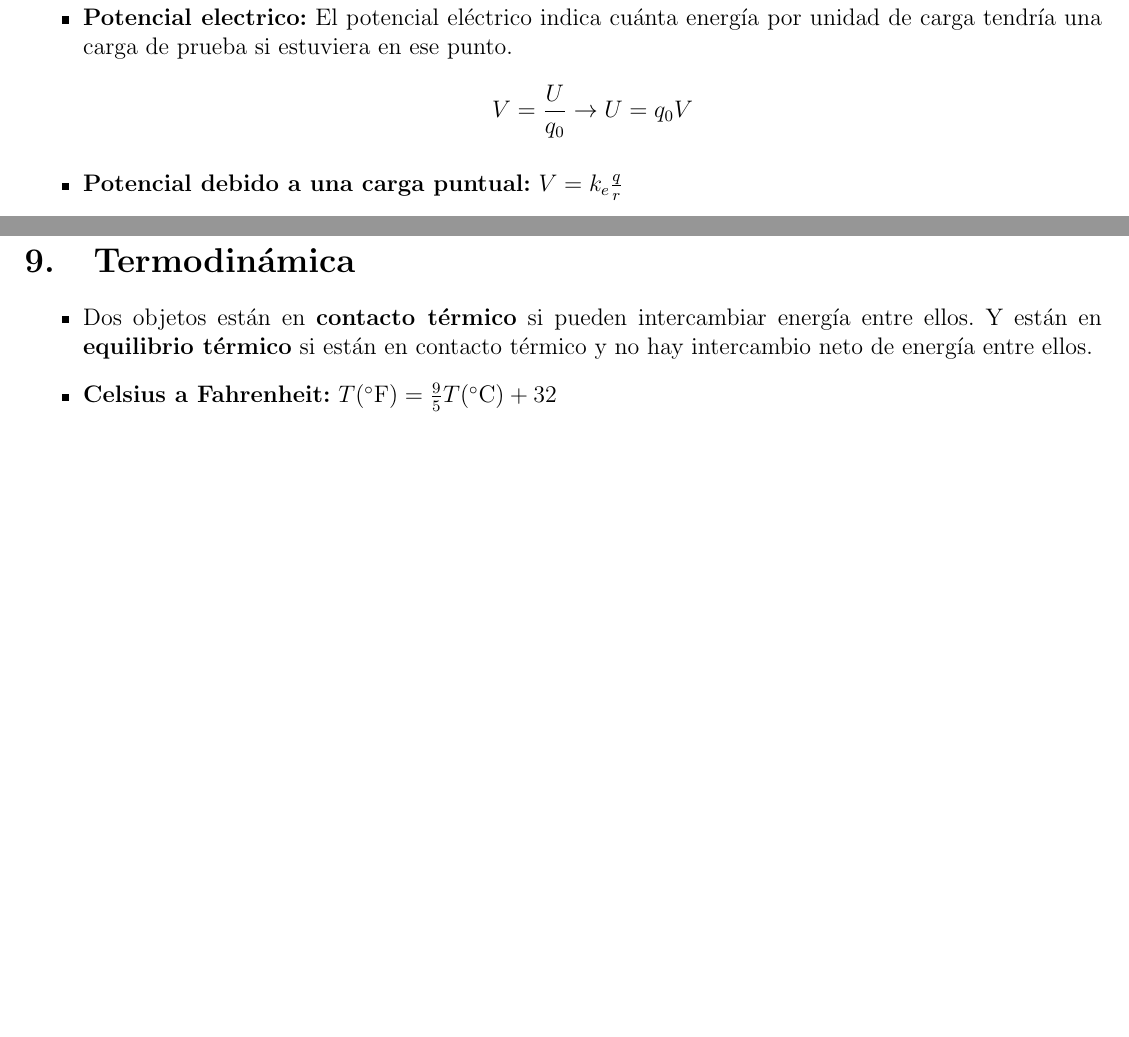
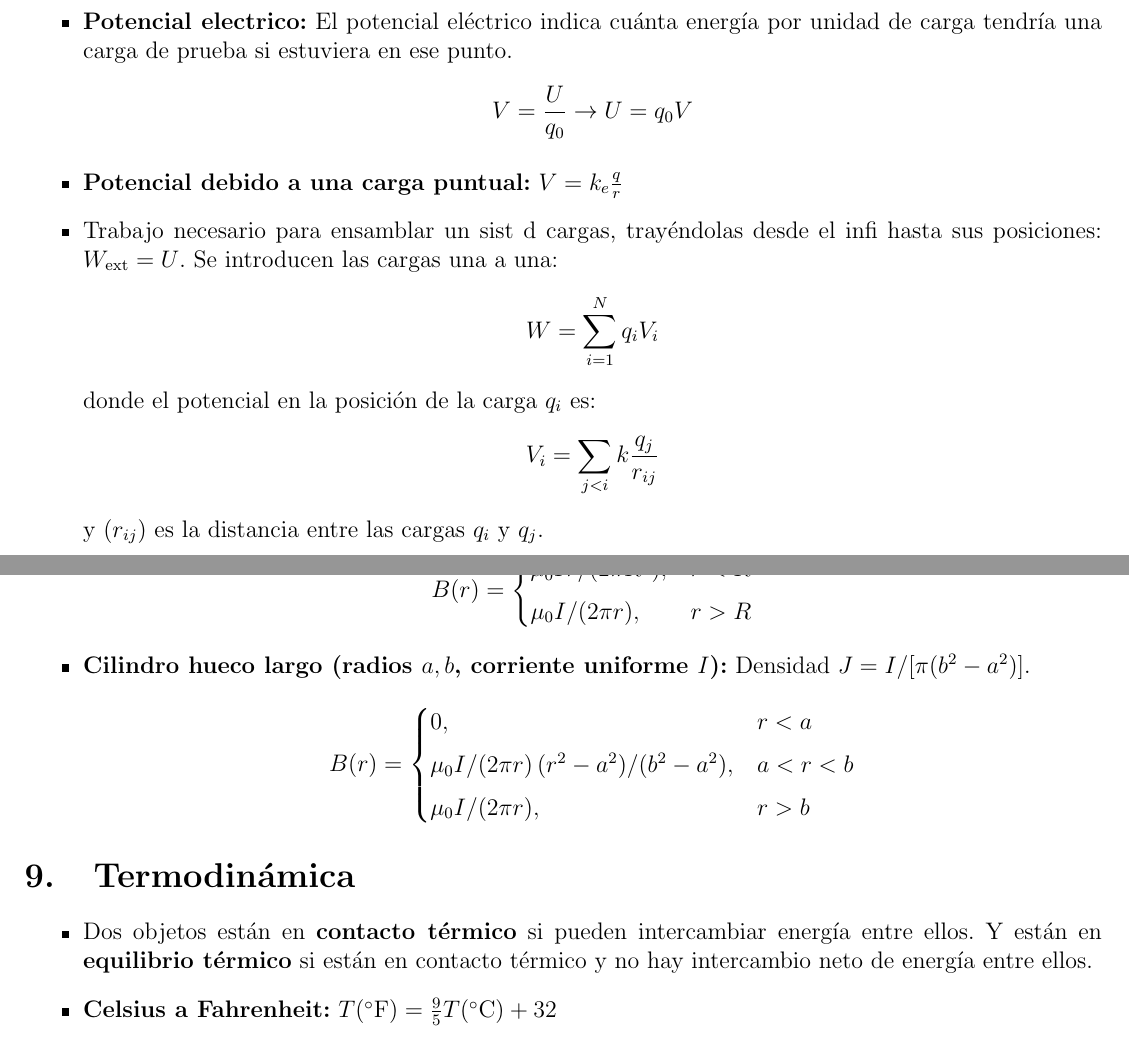
Before and after one commit to CamilaNanini/FisicaFAMAF2025, a LaTeX document (formulas/formulas.tex): two parts of pages 5 and 7 of 8 before the commit and two parts of pages 4 and 7 of 8 after it, joined at a grey line, cut so that both start at the same text, the shorter picture padded with empty space. Compiled offline with pdfLaTeX.

Commit message:
Mas cosas

```diff
--- a/formulas/formulas.tex
+++ b/formulas/formulas.tex
@@ -217,6 +209,10 @@ o sea la carga de prueba q0 se desplaza en el campo generado por q.
 
 \item \textbf{Potencial debido a una carga puntual:} $V = k_e \frac{q}{r}$
 
+\item Trabajo necesario para ensamblar un sist d cargas, trayéndolas desde el infi hasta sus posiciones:
+$W_{\text{ext}} = U$. Se introducen las cargas una a una: $$W = \sum_{i=1}^{N} q_i V_i$$
+donde el potencial en la posición de la carga $q_i$ es:
+$$V_i = \sum_{j<i} k \frac{q_j}{r_{ij}}$$ y $(r_{ij})$ es la distancia entre las cargas $q_i$ y $q_j$.
 \end{itemize}
 
 \section{Capacitancia y Corriente Eléctrica}
@@ -294,3 +293,17 @@ o sea la carga de prueba q0 se desplaza en el campo generado por q.
+    \begin{cases}
+        \mu_0 I r /(2\pi R^2), & r<R \\[4pt]
+        \mu_0 I /(2\pi r), & r>R
+    \end{cases}
+    \]
+    \item \textbf{Cilindro hueco largo (radios $a,b$, corriente uniforme $I$):}
+    Densidad $J=I/[\pi(b^2-a^2)]$.
+    \[ B(r)=
+    \begin{cases}
+        0, & r<a \\[4pt]
+        \mu_0 I /(2\pi r)\,(r^2-a^2)/(b^2-a^2), & a<r<b \\[4pt]
+        \mu_0 I /(2\pi r), & r>b
+    \end{cases}
+    \]
 \end{itemize}
 
 \section{Termodinámica}
```
Also changed, not shown: formulas/formulas.pdf, formulas/formulas.tex (31 more changed lines), 4 other files.
